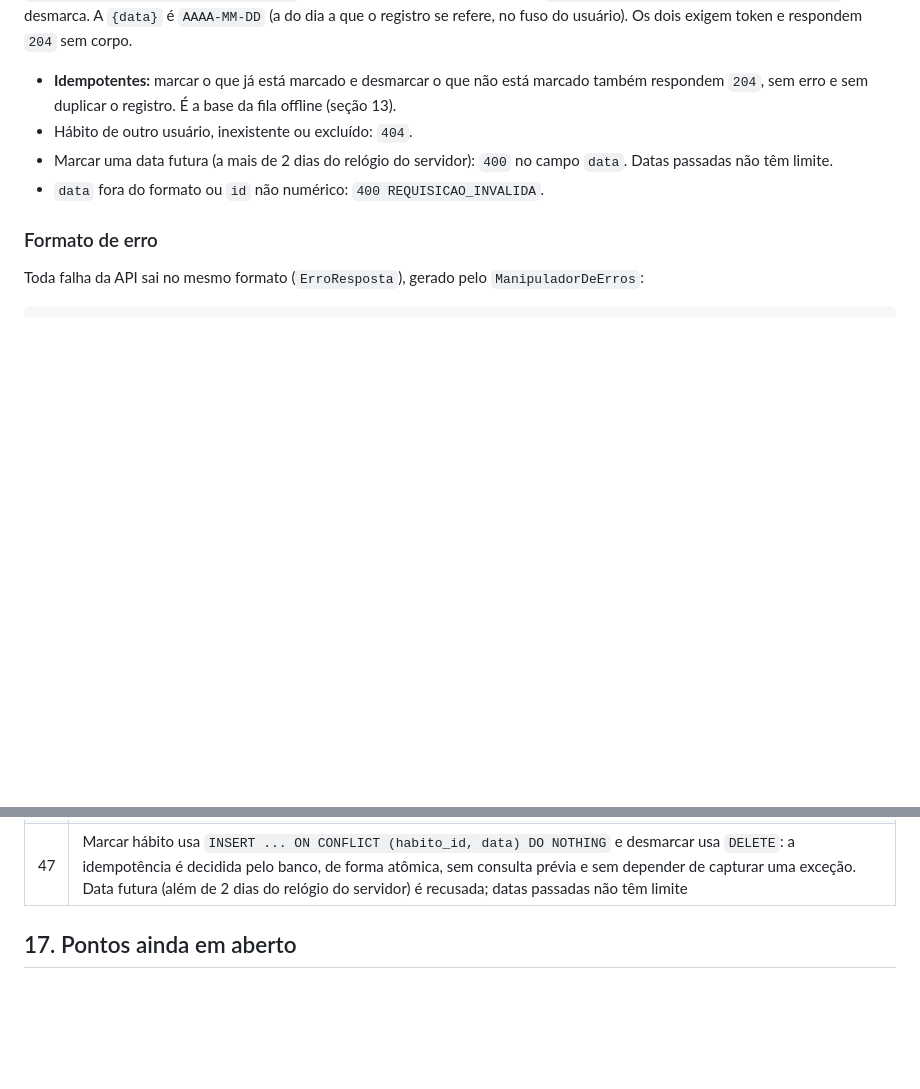
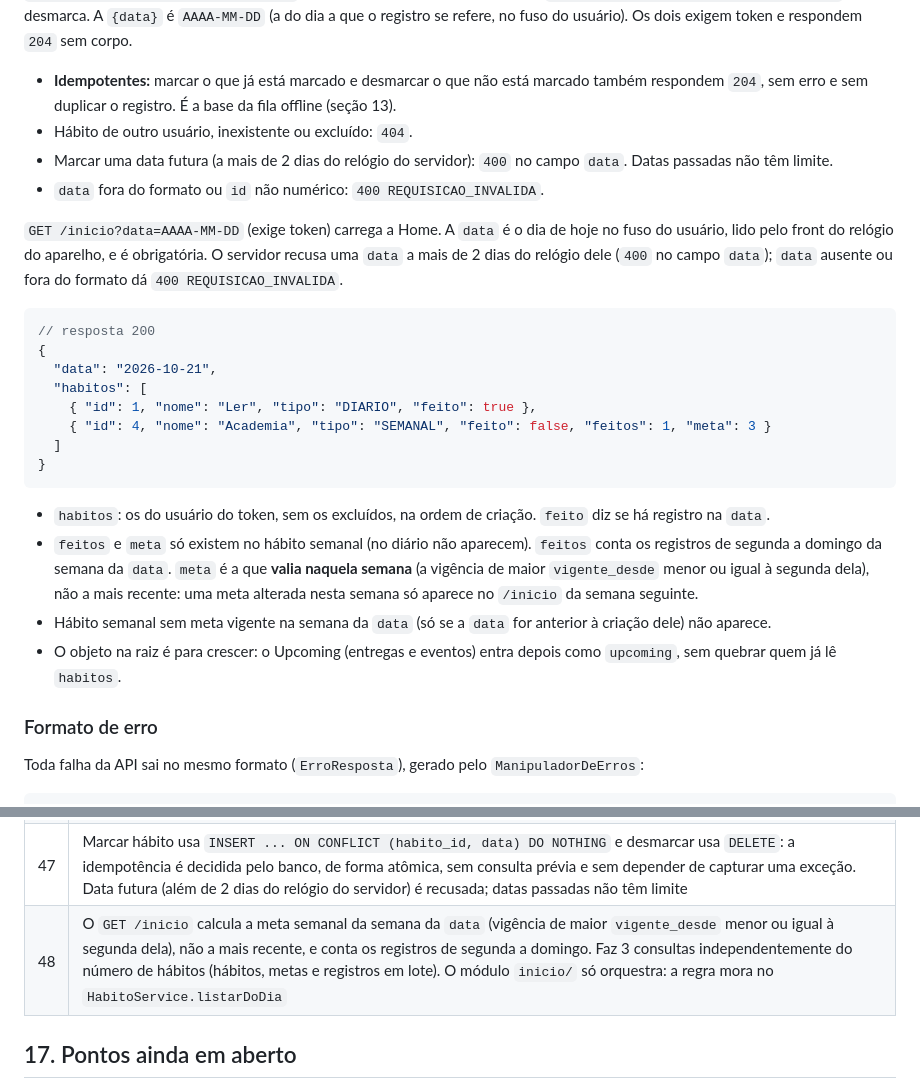
Before and after one commit to GabrielCagliariLuz/ensora, a Markdown page: ARCHITECTURE.md, 2 parts joined by grey strips. Drawn GitHub-style; blank space fills up the shorter version.

Commit message:
docs: registra contrato do GET /inicio e decisão da meta da semana

````diff
--- a/ARCHITECTURE.md
+++ b/ARCHITECTURE.md
@@ -748,6 +748,35 @@ Os dois exigem token e respondem `204` sem corpo.
   no campo `data`. Datas passadas não têm limite.
 - `data` fora do formato ou `id` não numérico: `400 REQUISICAO_INVALIDA`.
 
+`GET /inicio?data=AAAA-MM-DD` (exige token) carrega a Home. A `data` é o
+dia de hoje no fuso do usuário, lido pelo front do relógio do aparelho, e
+é obrigatória. O servidor recusa uma `data` a mais de 2 dias do relógio
+dele (`400` no campo `data`); `data` ausente ou fora do formato dá
+`400 REQUISICAO_INVALIDA`.
+
+```json
+// resposta 200
+{
+  "data": "2026-10-21",
+  "habitos": [
+    { "id": 1, "nome": "Ler", "tipo": "DIARIO", "feito": true },
+    { "id": 4, "nome": "Academia", "tipo": "SEMANAL", "feito": false, "feitos": 1, "meta": 3 }
+  ]
+}
+```
+
+- `habitos`: os do usuário do token, sem os excluídos, na ordem de
+  criação. `feito` diz se há registro na `data`.
+- `feitos` e `meta` só existem no hábito semanal (no diário não aparecem).
+  `feitos` conta os registros de segunda a domingo da semana da `data`.
+  `meta` é a que **valia naquela semana** (a vigência de maior
+  `vigente_desde` menor ou igual à segunda dela), não a mais recente: uma
+  meta alterada nesta semana só aparece no `/inicio` da semana seguinte.
+- Hábito semanal sem meta vigente na semana da `data` (só se a `data` for
+  anterior à criação dele) não aparece.
+- O objeto na raiz é para crescer: o Upcoming (entregas e eventos) entra
+  depois como `upcoming`, sem quebrar quem já lê `habitos`.
+
 ### Formato de erro
 
 Toda falha da API sai no mesmo formato (`ErroResposta`), gerado pelo
@@ -830,6 +859,7 @@ bloqueia a chamada, então o front não depende desse corpo.
 | 45  | Alteração da meta semanal: vale a partir da próxima segunda-feira em relação à `data` enviada pelo front; substitui a vigência futura se ela já existir e não cria vigência quando o valor não muda (a meta de uma semana continua sendo a vigência mais recente com `vigente_desde` menor ou igual à segunda dela) |
 | 46  | Hábito de outro usuário, inexistente ou excluído responde sempre 404 (nunca 403), para não revelar se um id existe para outra pessoa. A exclusão é só lógica (`excluido_em`) e nunca apaga linhas de hábito, meta ou registro |
 | 47  | Marcar hábito usa `INSERT ... ON CONFLICT (habito_id, data) DO NOTHING` e desmarcar usa `DELETE`: a idempotência é decidida pelo banco, de forma atômica, sem consulta prévia e sem depender de capturar uma exceção. Data futura (além de 2 dias do relógio do servidor) é recusada; datas passadas não têm limite |
+| 48  | O `GET /inicio` calcula a meta semanal da semana da `data` (vigência de maior `vigente_desde` menor ou igual à segunda dela), não a mais recente, e conta os registros de segunda a domingo. Faz 3 consultas independentemente do número de hábitos (hábitos, metas e registros em lote). O módulo `inicio/` só orquestra: a regra mora no `HabitoService.listarDoDia` |
 
 ## 17. Pontos ainda em aberto
 
````
